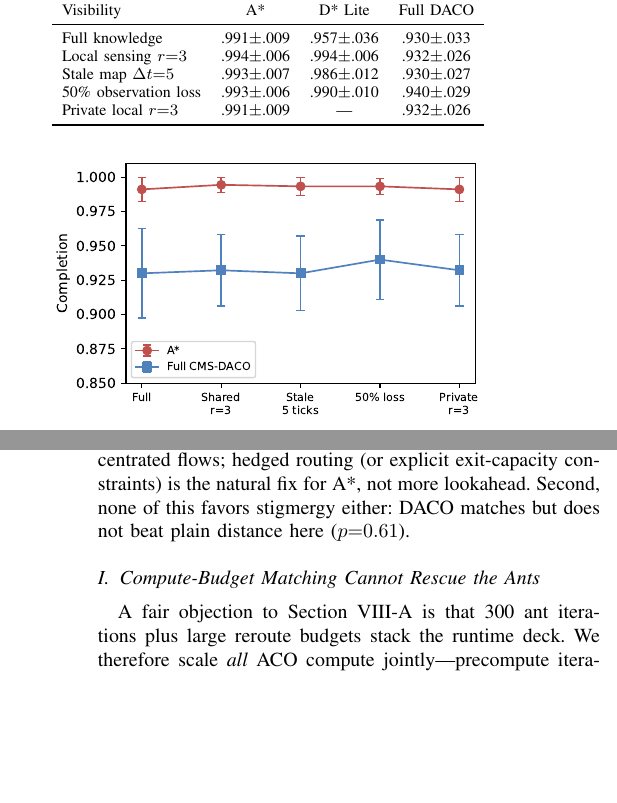
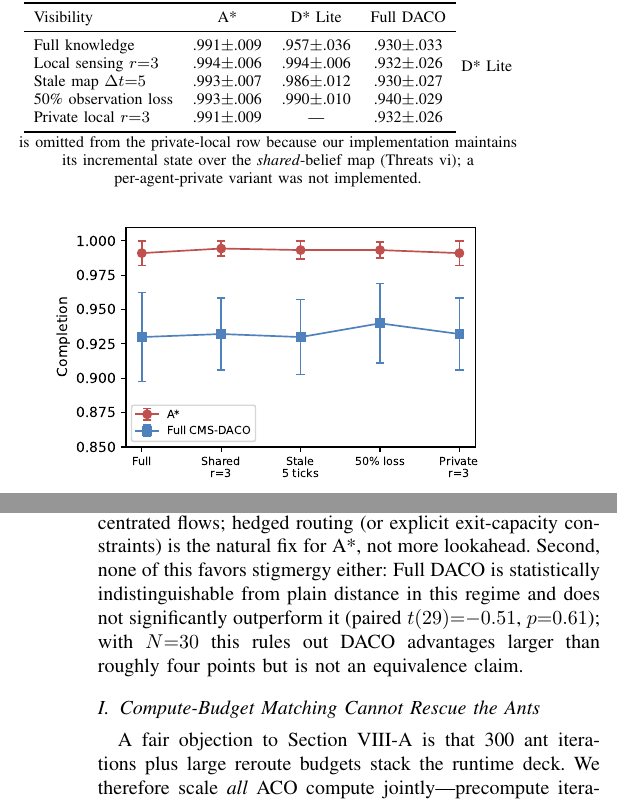
Before and after one commit to Sathvikar01/Fire_Evacuation_System, a LaTeX paper (docs/manuscript.tex): two parts of the columns of pages 5 and 6 of 7, joined at a grey line, cut so that both start at the same text, the shorter picture padded with empty space. Compiled offline with pdfLaTeX.

Commit message:
docs(paper): statistical wording and table-footnote precision
- 'merely matches'/'matches but does not beat' replaced with explicit
  fail-to-reject framing: statistically indistinguishable from greedy distance
  (t(29)=-0.51, p=0.61), with note that N=30 bounds detectable advantages at
  ~4 points but is not an equivalence claim
- Section VI: three -> four degradation mechanisms (private sensing added)
- Table III footnote: D* Lite omitted from private-local row because its
  incremental state is maintained over the shared-belief map

```diff
--- a/docs/manuscript.tex
+++ b/docs/manuscript.tex
@@ -251,6 +251,8 @@ Stale map $\Delta t{=}5$ & .993$\pm$.007 & .986$\pm$.012 & .930$\pm$.027\\
 Private local $r{=}3$ & .991$\pm$.009 & --- & .932$\pm$.026\\
 \bottomrule
 \end{tabular}
+\vspace*{2pt}
+{\footnotesize D*~Lite is omitted from the private-local row because our implementation maintains its incremental state over the \emph{shared}-belief map (Threats~vi); a per-agent-private variant was not implemented.}\\
 \end{table}
 
 \begin{figure}[t]
@@ -264,7 +266,7 @@ Private local $r{=}3$ & .991$\pm$.009 & --- & .932$\pm$.026\\
 \label{sec:extreme}
 The open/hard maps produce a ceiling ($93$--$100\%$) that limits resolution. The extreme environment (Section~\ref{sec:setup}) does what ablations could not: completion collapses to $0.40$--$0.53$ for every policy (Fig.~\ref{fig:extreme}), and the ordering \emph{changes}. Greedy BFS-distance now significantly beats per-tick A* on completion ($+3.7$ points, Holm $p{=}0.049$, $d_z{=}0.43$, Wilcoxon $p{=}0.027$) while suffering less than half its casualty rate ($.163{\pm}.024$ vs.\ $.277{\pm}.043$); Full DACO also edges out A* ($+4.8$, Holm $p{=}0.047$). The mechanism is over-commitment: A* routes the whole crowd toward the single currently-cheapest exit, which the environment then ignites at tick 12 or 24, trapping a dense platoon; greedy distance spreads agents across exits from tick one and loses less when any exit burns. D* Lite fares worst ($0.404{\pm}.041$; vs.\ A*, Holm $p{<}10^{-6}$) --- with hundreds of belief cells changing per tick, our capped-expansion implementation propagates repairs too slowly once two fronts advance simultaneously; we flag this as an implementation limit rather than a property of the algorithm class.
 
-Two lessons follow. First, \emph{robustness-to-change can beat optimality-under-forecast} precisely when hazards target concentrated flows; hedged routing (or explicit exit-capacity constraints) is the natural fix for A*, not more lookahead. Second, none of this favors stigmergy either: DACO matches but does not beat plain distance here ($p{=}0.61$).
+Two lessons follow. First, \emph{robustness-to-change can beat optimality-under-forecast} precisely when hazards target concentrated flows; hedged routing (or explicit exit-capacity constraints) is the natural fix for A*, not more lookahead. Second, none of this favors stigmergy either: Full DACO is statistically indistinguishable from plain distance in this regime and does not significantly outperform it (paired $t(29){=}{-}0.51$, $p{=}0.61$); with $N{=}30$ this rules out DACO advantages larger than roughly four points but is not an equivalence claim.
 
 \begin{figure}[t]
 \centering
```
Also changed, not shown: docs/manuscript.pdf, docs/manuscript.tex (4 more changed lines).
